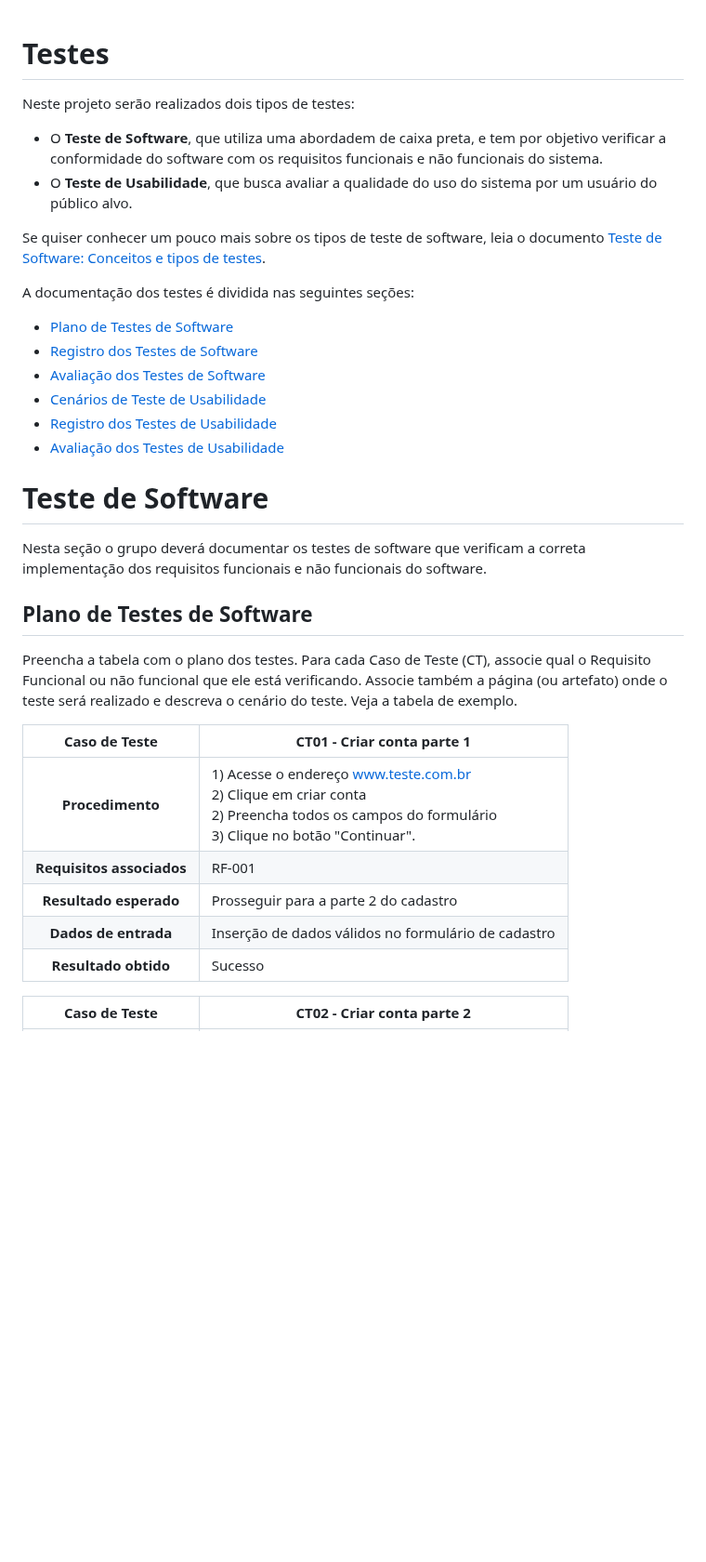
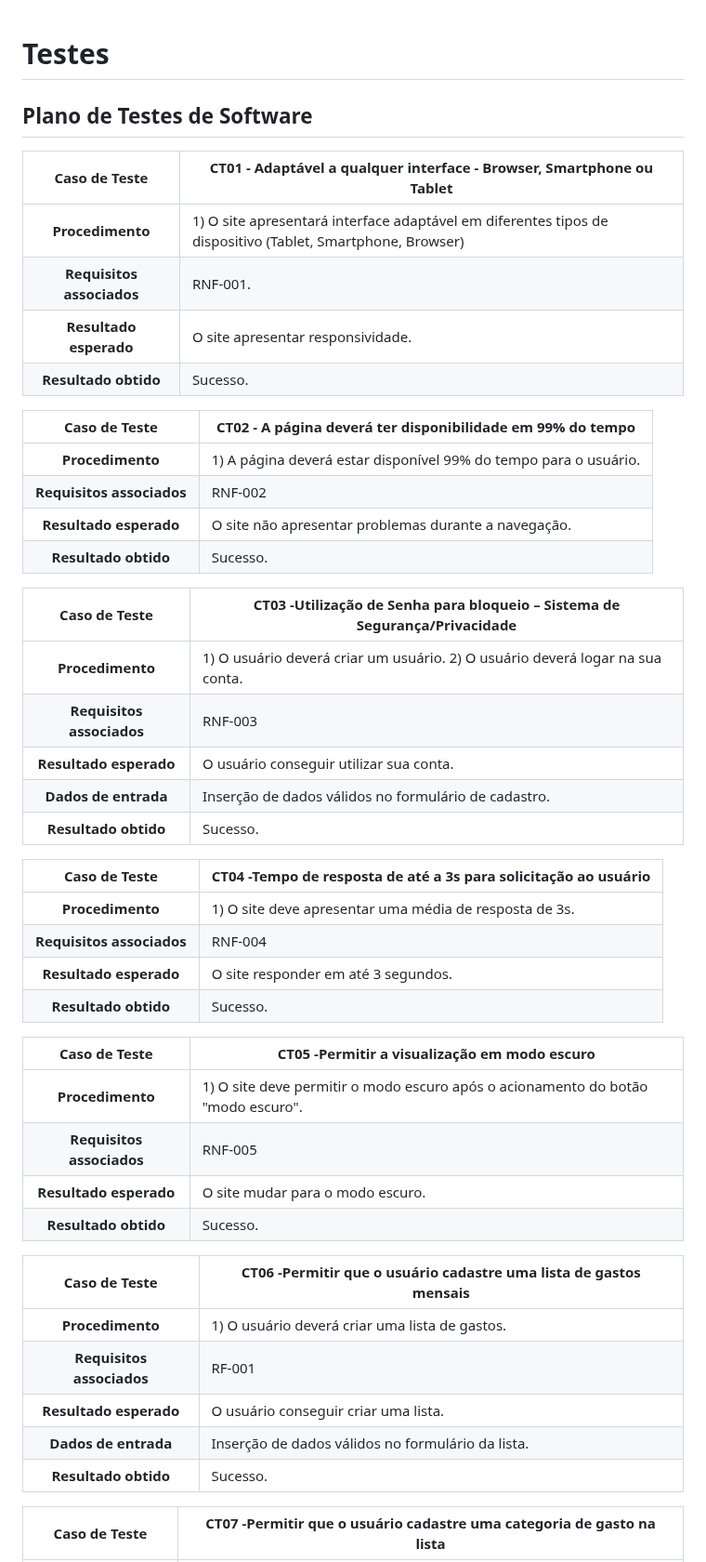
Before and after one commit to ICEI-PUC-Minas-PMV-SI/pmv-si-2024-1-pe1-t5-60tech, a Markdown page: docs/tests.md, the part around one of its changes. Shown at 93% size. GitHub-like rendering; blank space fills up the shorter version.

Commit message:
Update tests.md
Preenchendo os testes

```diff
--- a/docs/tests.md
+++ b/docs/tests.md
@@ -1,37 +1,50 @@
 # Testes
-
-Neste projeto serão realizados dois tipos de testes:
-
- - O **Teste de Software**, que utiliza uma abordadem de caixa preta, e tem por objetivo verificar a conformidade do software com os requisitos funcionais e não funcionais do sistema.
- - O **Teste de Usabilidade**, que busca avaliar a qualidade do uso do sistema por um usuário do público alvo.
-
-Se quiser conhecer um pouco mais sobre os tipos de teste de software, leia o documento [Teste de Software: Conceitos e tipos de testes](https://blog.onedaytesting.com.br/teste-de-software/).
-
-A documentação dos testes é dividida nas seguintes seções:
-
- - [Plano de Testes de Software](#plano-de-testes-de-software)
- - [Registro dos Testes de Software](#registro-dos-testes-de-software)
- - [Avaliação dos Testes de Software](#avaliação-dos-testes-de-software)
- - [Cenários de Teste de Usabilidade](#cenários-de-teste-de-usabilidade)
- - [Registro dos Testes de Usabilidade](#registro-dos-testes-de-usabilidade)
- - [Avaliação dos Testes de Usabilidade](#avaliação-dos-testes-de-usabilidade)
-
-# Teste de Software
-
-Nesta seção o grupo deverá documentar os testes de software que verificam a correta implementação dos requisitos funcionais e não funcionais do software.
 
 ## Plano de Testes de Software
 
-Preencha a tabela com o plano dos testes. Para cada Caso de Teste (CT), associe qual o Requisito Funcional ou não funcional que ele está verificando. Associe também a página (ou artefato) onde o teste será realizado e descreva o cenário do teste. Veja a tabela de exemplo.
+**Caso de Teste** | **CT01 - Adaptável a qualquer interface - Browser, Smartphone ou Tablet**
+ :--------------: | ------------
+**Procedimento**  | 1) O site apresentará interface adaptável em diferentes tipos de dispositivo (Tablet, Smartphone, Browser)
+**Requisitos associados** | RNF-001.
+**Resultado esperado** | O site apresentar responsividade.
+**Resultado obtido** | Sucesso.
 
+**Caso de Teste** | **CT02 - A página deverá ter disponibilidade em 99% do tempo**
+ :--------------: | ------------
+**Procedimento**  | 1) A página deverá estar disponível 99% do tempo para o usuário.
+**Requisitos associados** | RNF-002
+**Resultado esperado** | O site não apresentar problemas durante a navegação.
+**Resultado obtido** | Sucesso.
 
-**Caso de Teste** | **CT01 - Criar conta parte 1**
+**Caso de Teste** | **CT03 -Utilização de Senha para bloqueio – Sistema de Segurança/Privacidade**
  :--------------: | ------------
-**Procedimento**  | 1) Acesse o endereço www.teste.com.br <br> 2) Clique em criar conta <br> 2) Preencha todos os campos do formulário <br> 3) Clique no botão "Continuar".
+**Procedimento**  | 1) O usuário deverá criar um usuário. 2) O usuário deverá logar na sua conta.
+**Requisitos associados** | RNF-003
+**Resultado esperado** | O usuário conseguir utilizar sua conta.
+**Dados de entrada** | Inserção de dados válidos no formulário de cadastro.
+**Resultado obtido** | Sucesso.
+
+**Caso de Teste** | **CT04 -Tempo de resposta de até a 3s para solicitação ao usuário**
+ :--------------: | ------------
+**Procedimento**  | 1) O site deve apresentar uma média de resposta de 3s.
+**Requisitos associados** | RNF-004
+**Resultado esperado** | O site responder em até 3 segundos.
+**Resultado obtido** | Sucesso.
+
+**Caso de Teste** | **CT05 -Permitir a visualização em modo escuro**
+ :--------------: | ------------
+**Procedimento**  | 1) O site deve permitir o modo escuro após o acionamento do botão "modo escuro".
+**Requisitos associados** | RNF-005
+**Resultado esperado** | O site mudar para o modo escuro.
+**Resultado obtido** | Sucesso.
+
+**Caso de Teste** | **CT06 -Permitir que o usuário cadastre uma lista de gastos mensais**
+ :--------------: | ------------
+**Procedimento**  | 1) O usuário deverá criar uma lista de gastos.
 **Requisitos associados** | RF-001
-**Resultado esperado** | Prosseguir para a parte 2 do cadastro
-**Dados de entrada** | Inserção de dados válidos no formulário de cadastro
-**Resultado obtido** | Sucesso
+**Resultado esperado** | O usuário conseguir criar uma lista.
+**Dados de entrada** | Inserção de dados válidos no formulário da lista.
+**Resultado obtido** | Sucesso.
 
-**Caso de Teste** | **CT02 - Criar conta parte 2**
+**Caso de Teste** | **CT07 -Permitir que o usuário cadastre uma categoria de gasto na lista**
  :--------------: | ------------
```
Also changed, not shown: other parts of docs/tests.md (+162 -66 lines).
